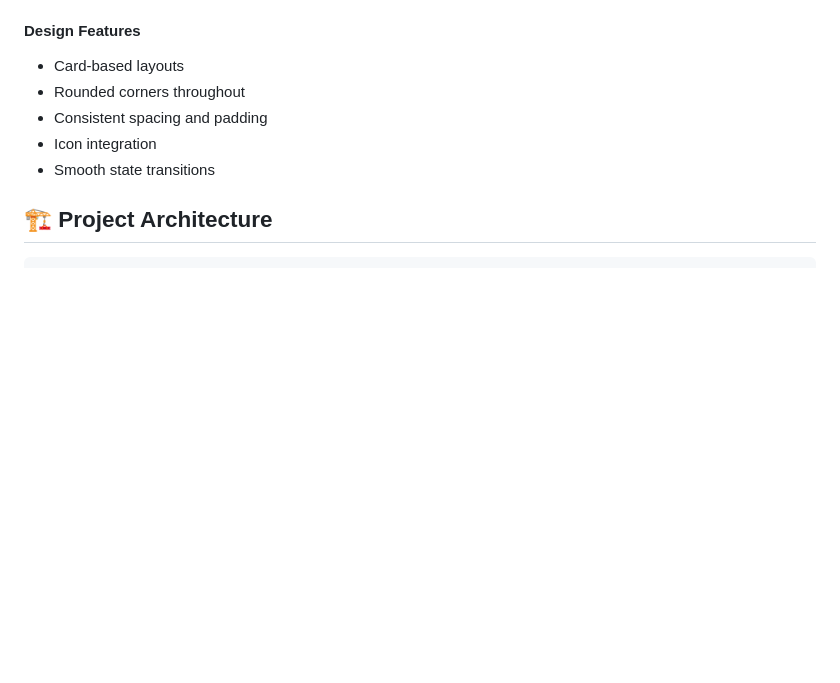
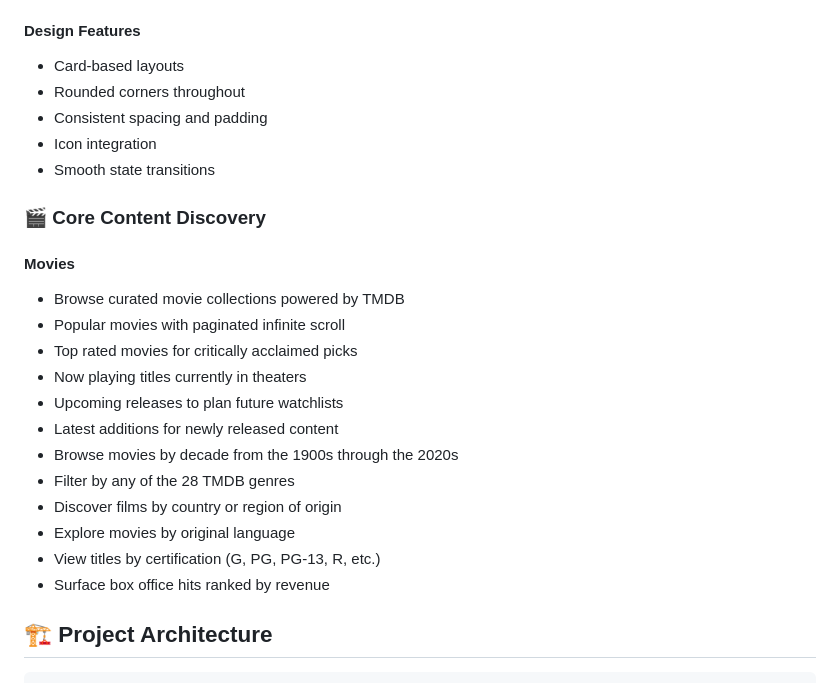
Before and after one commit to goleaf/allmoviesmobile, a Markdown page: docs/FEATURES.md, the part around the change. Rendered like a GitHub page; blank space fills up the shorter version.

Commit message:
docs: expand movie discovery feature list

```diff
--- a/docs/FEATURES.md
+++ b/docs/FEATURES.md
@@ -93,6 +93,22 @@ AllMovies is a modern Flutter application with Material Design 3, featuring comp
 - Consistent spacing and padding
 - Icon integration
 - Smooth state transitions
+
+### 🎬 **Core Content Discovery**
+
+#### Movies
+- Browse curated movie collections powered by TMDB
+- Popular movies with paginated infinite scroll
+- Top rated movies for critically acclaimed picks
+- Now playing titles currently in theaters
+- Upcoming releases to plan future watchlists
+- Latest additions for newly released content
+- Browse movies by decade from the 1900s through the 2020s
+- Filter by any of the 28 TMDB genres
+- Discover films by country or region of origin
+- Explore movies by original language
+- View titles by certification (G, PG, PG-13, R, etc.)
+- Surface box office hits ranked by revenue
 
 ## 🏗️ Project Architecture
 
```
